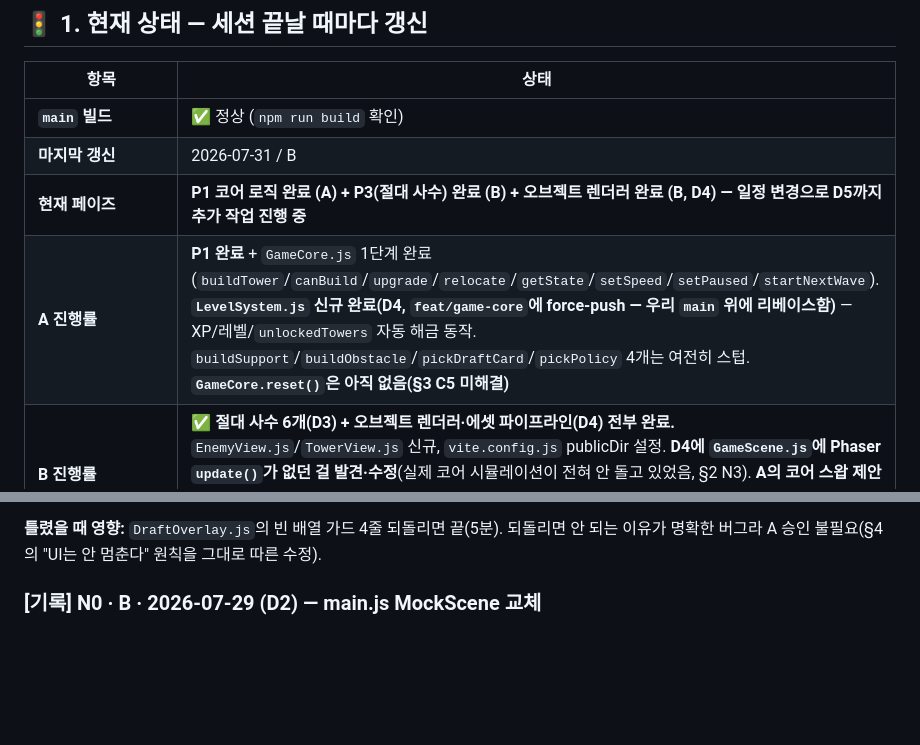
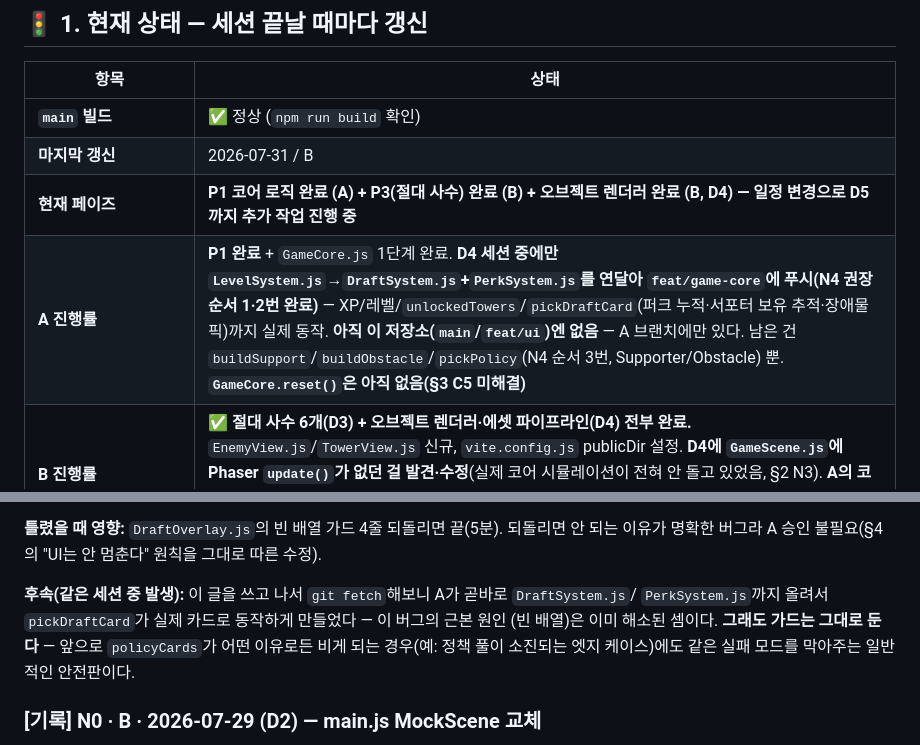
Before and after one commit to yuseungg/AWM_defense, a Markdown page: SYNC.md, 2 parts joined by grey strips. Rendered like a GitHub page; blank space fills up the shorter version.

Commit message:
docs: A가 DraftSystem·PerkSystem까지 완료한 것 반영 (같은 세션 중 실시간 확인)
N4 권장 순서(LevelSystem → DraftSystem → Supporter/Obstacle) 중 1·2번이
D4 세션 안에 전부 끝났다. N5(빈 draftCards 가드)의 근본 원인은 해소됐지만
가드 자체는 일반적인 안전판으로 유지한다는 것도 기록.

Co-Authored-By: Claude Sonnet 5 <noreply@anthropic.com>

```diff
--- a/SYNC.md
+++ b/SYNC.md
@@ -17,7 +17,7 @@
 | **`main` 빌드** | ✅ 정상 (`npm run build` 확인) |
 | **마지막 갱신** | 2026-07-31 / B |
 | **현재 페이즈** | **P1 코어 로직 완료 (A) + P3(절대 사수) 완료 (B) + 오브젝트 렌더러 완료 (B, D4) — 일정 변경으로 D5까지 추가 작업 진행 중** |
-| **A 진행률** | **P1 완료** + `GameCore.js` 1단계 완료(`buildTower`/`canBuild`/`upgrade`/`relocate`/`getState`/`setSpeed`/`setPaused`/`startNextWave`). **`LevelSystem.js` 신규 완료(D4, `feat/game-core`에 force-push — 우리 `main` 위에 리베이스함)** — XP/레벨/`unlockedTowers` 자동 해금 동작. `buildSupport`/`buildObstacle`/`pickDraftCard`/`pickPolicy` 4개는 여전히 스텁. **`GameCore.reset()`은 아직 없음(§3 C5 미해결)** |
+| **A 진행률** | **P1 완료** + `GameCore.js` 1단계 완료. **D4 세션 중에만 `LevelSystem.js`→`DraftSystem.js`+`PerkSystem.js`를 연달아 `feat/game-core`에 푸시(N4 권장 순서 1·2번 완료)** — XP/레벨/`unlockedTowers`/`pickDraftCard`(퍼크 누적·서포터 보유 추적·장애물 픽)까지 실제 동작. **아직 이 저장소(`main`/`feat/ui`)엔 없음** — A 브랜치에만 있다. 남은 건 `buildSupport`/`buildObstacle`/`pickPolicy`(N4 순서 3번, Supporter/Obstacle) 뿐. **`GameCore.reset()`은 아직 없음(§3 C5 미해결)** |
 | **B 진행률** | **✅ 절대 사수 6개(D3) + 오브젝트 렌더러·에셋 파이프라인(D4) 전부 완료.** `EnemyView.js`/`TowerView.js` 신규, `vite.config.js` publicDir 설정. **D4에 `GameScene.js`에 Phaser `update()`가 없던 걸 발견·수정**(실제 코어 시뮬레이션이 전혀 안 돌고 있었음, §2 N3). **A의 코어 스왑 제안은 보류 — `?real=1` 플래그로 대체**(§2 N4). **`DraftOverlay.js`에 빈 `draftCards` soft-lock 버그 발견·수정**(§2 N5 — A의 `LevelSystem.js`가 트리거함) |
 | **Mock 상태** | ✅ **B가 선작성·유지보수** (`src/MockGameCore.js`) → §6-4 "Mock이 스펙이다". `unlockedTowers` 초기값 버그 수정(§2 N2) |
 | **⚠️ `GameCore.js` 병합 주의** | A의 `feat/game-core` 브랜치를 **그대로 병합하지 말 것**. 그 브랜치의 `main.js`는 B의 D2 리팩터링(씬 분리) 이전 기준이라 통째로 병합하면 그 작업이 지워진다. `GameCore.js`+`/src/game/*` 9종은 B가 이미 골라서 `feat/ui`/`main`에 반영해뒀다 — 자세한 내용은 §2 N1 |
@@ -165,6 +165,11 @@ A가 "GameScene 코어 스왑을 자기가 하겠다"고 제안했는데, 지금
 
 **틀렸을 때 영향:** `DraftOverlay.js`의 빈 배열 가드 4줄 되돌리면 끝(5분). 되돌리면 안 되는 이유가
 명확한 버그라 A 승인 불필요(§4의 "UI는 안 멈춘다" 원칙을 그대로 따른 수정).
+
+**후속(같은 세션 중 발생):** 이 글을 쓰고 나서 `git fetch`해보니 A가 곧바로 `DraftSystem.js`/
+`PerkSystem.js`까지 올려서 `pickDraftCard`가 실제 카드로 동작하게 만들었다 — 이 버그의 근본 원인
+(빈 배열)은 이미 해소된 셈이다. **그래도 가드는 그대로 둔다** — 앞으로 `policyCards`가 어떤 이유로든
+비게 되는 경우(예: 정책 풀이 소진되는 엣지 케이스)에도 같은 실패 모드를 막아주는 일반적인 안전판이다.
 
 ### [기록] N0 · B · 2026-07-29 (D2) — main.js MockScene 교체
 
```
